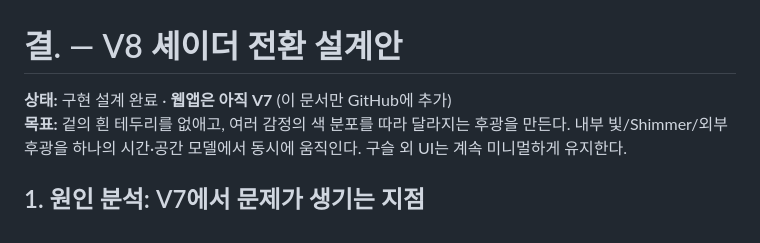
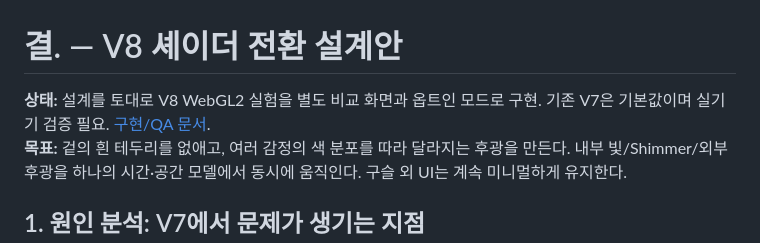
Before and after one commit to playian0724-byte/emotion-diary, a Markdown page: docs/V8_SHADER_TRANSITION.md, the part around the change. Rendered like a GitHub page.

Commit message:
Mark V8 shader transition plan as experimentally implemented pending Safari QA

```diff
--- a/docs/V8_SHADER_TRANSITION.md
+++ b/docs/V8_SHADER_TRANSITION.md
@@ -1,6 +1,6 @@
 # 결. — V8 셰이더 전환 설계안
 
-**상태:** 구현 설계 완료 · **웹앱은 아직 V7** (이 문서만 GitHub에 추가)
+**상태:** 설계를 토대로 V8 WebGL2 실험을 별도 비교 화면과 옵트인 모드로 구현. 기존 V7은 기본값이며 실기기 검증 필요. [구현/QA 문서](./V8_EXPERIMENT.md).
 **목표:** 겉의 흰 테두리를 없애고, 여러 감정의 색 분포를 따라 달라지는 후광을 만든다. 내부 빛/Shimmer/외부 후광을 하나의 시간·공간 모델에서 동시에 움직인다. 구슬 외 UI는 계속 미니멀하게 유지한다.
 
 ## 1. 원인 분석: V7에서 문제가 생기는 지점
```
